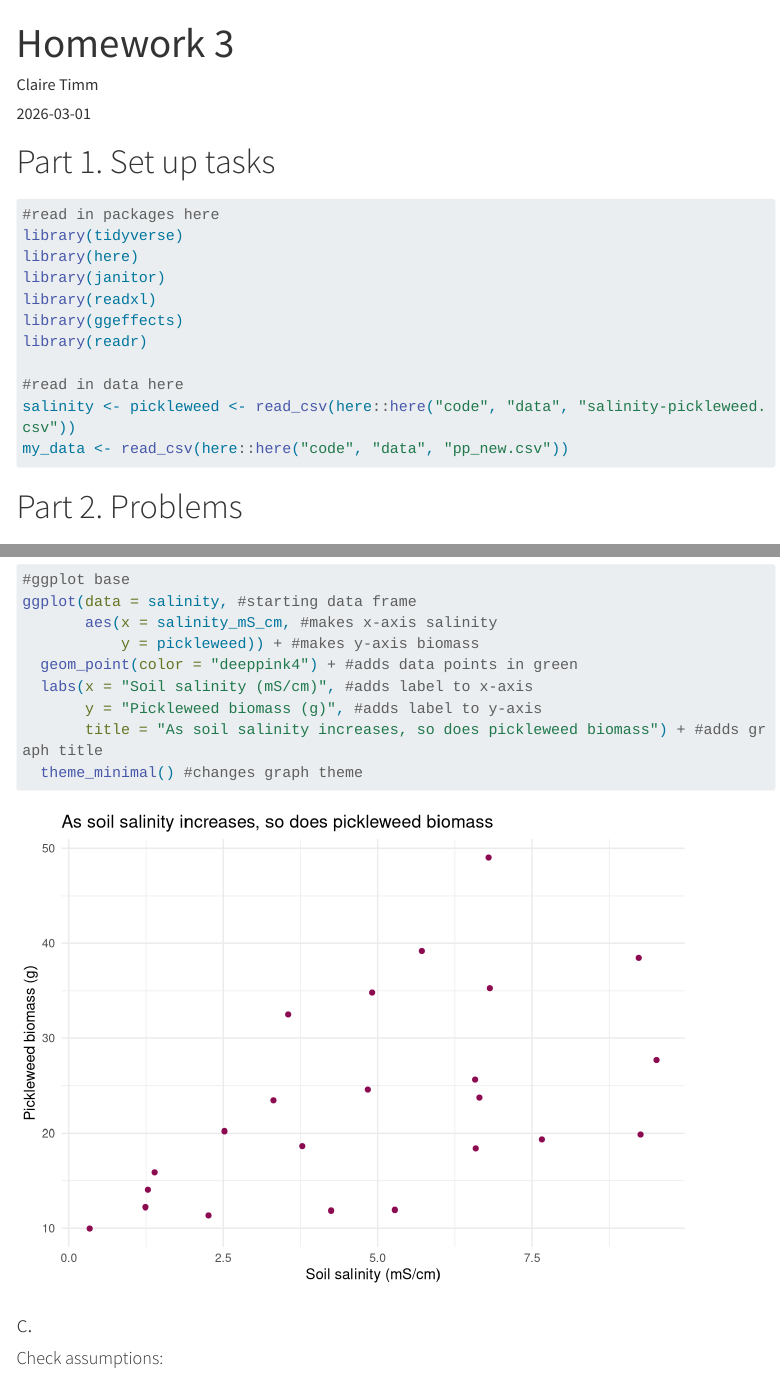
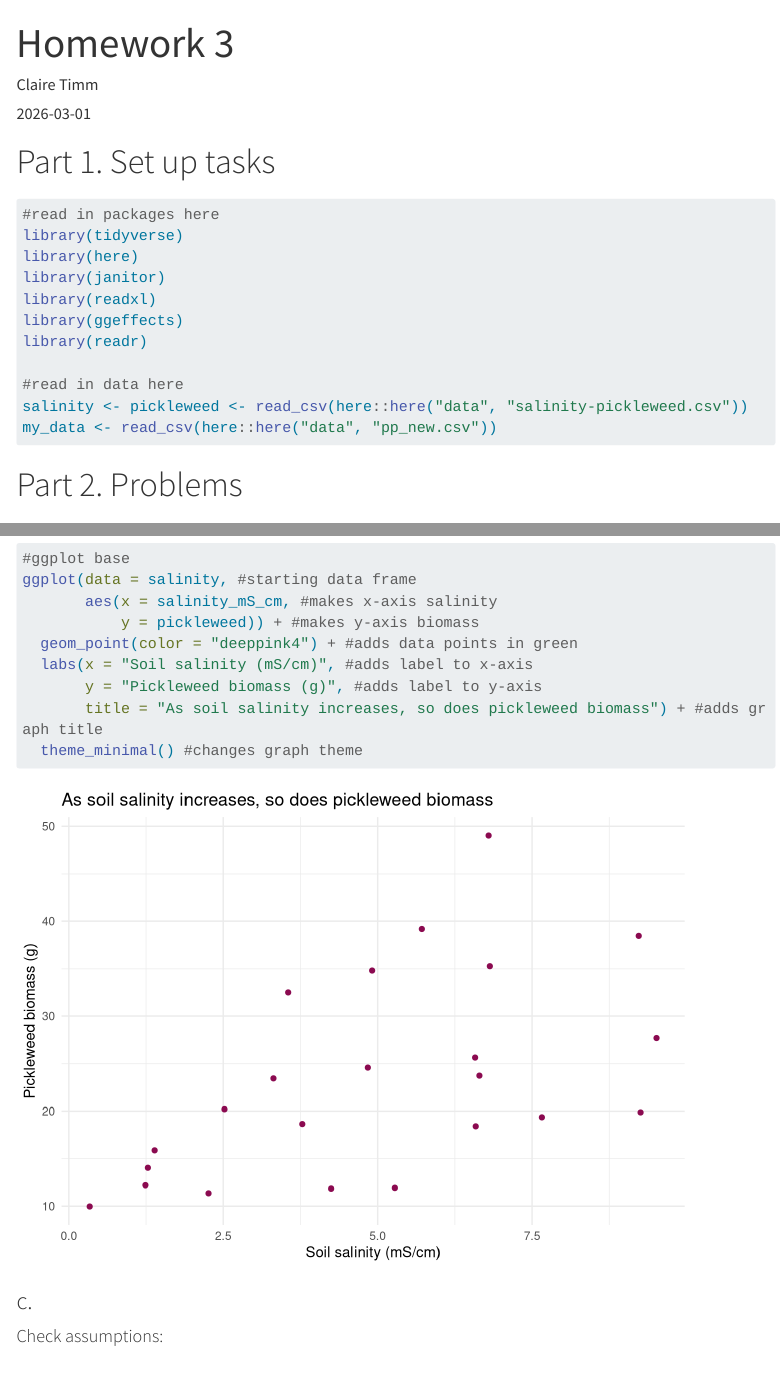
Before and after one commit to clairetimm/ENVS-193DS_homework-03, a Quarto document (code/homework-03-script.qmd): the page in a window 1100 px wide, from its top, and a second part further down, joined at a grey line. Rendered offline with R 4.5, knitr and Pandoc in place of Quarto, with nearby package versions; code that draws random numbers runs with fixed seeds of ours; menus at the side of the page are left out; long lines of code are wrapped.

Commit message:
changed data folder location and updated reading in data

````diff
--- a/code/homework-03-script.qmd
+++ b/code/homework-03-script.qmd
@@ -4,11 +4,13 @@ author: "Claire Timm"
 date: "2026-03-01"
 format:
   html:
-    toc: true
+    toc: true #display table of contents
     toc-location: right
     toc-depth: 3
     smooth-scroll: true
 editor: visual
+message: false
+warning: false
 ---
 
 # Part 1. Set up tasks
@@ -27,8 +29,8 @@ library(ggeffects)
 library(readr)
 
 #read in data here
-salinity <- pickleweed <- read_csv(here::here("code", "data", "salinity-pickleweed.csv"))
-my_data <- read_csv(here::here("code", "data", "pp_new.csv"))
+salinity <- pickleweed <- read_csv(here::here("data", "salinity-pickleweed.csv"))
+my_data <- read_csv(here::here("data", "pp_new.csv"))
 ```
 
 # Part 2. Problems
````
Also changed, not shown: code/homework-03-script.html, code/homework-03-script_files/figure-html/graph of my data with categorical predictor-1.png, data/pp_new.csv (renamed from code/data/pp_new.csv), data/salinity-pickleweed.csv (renamed from code/data/salinity-pickleweed.csv), 4 other files.
